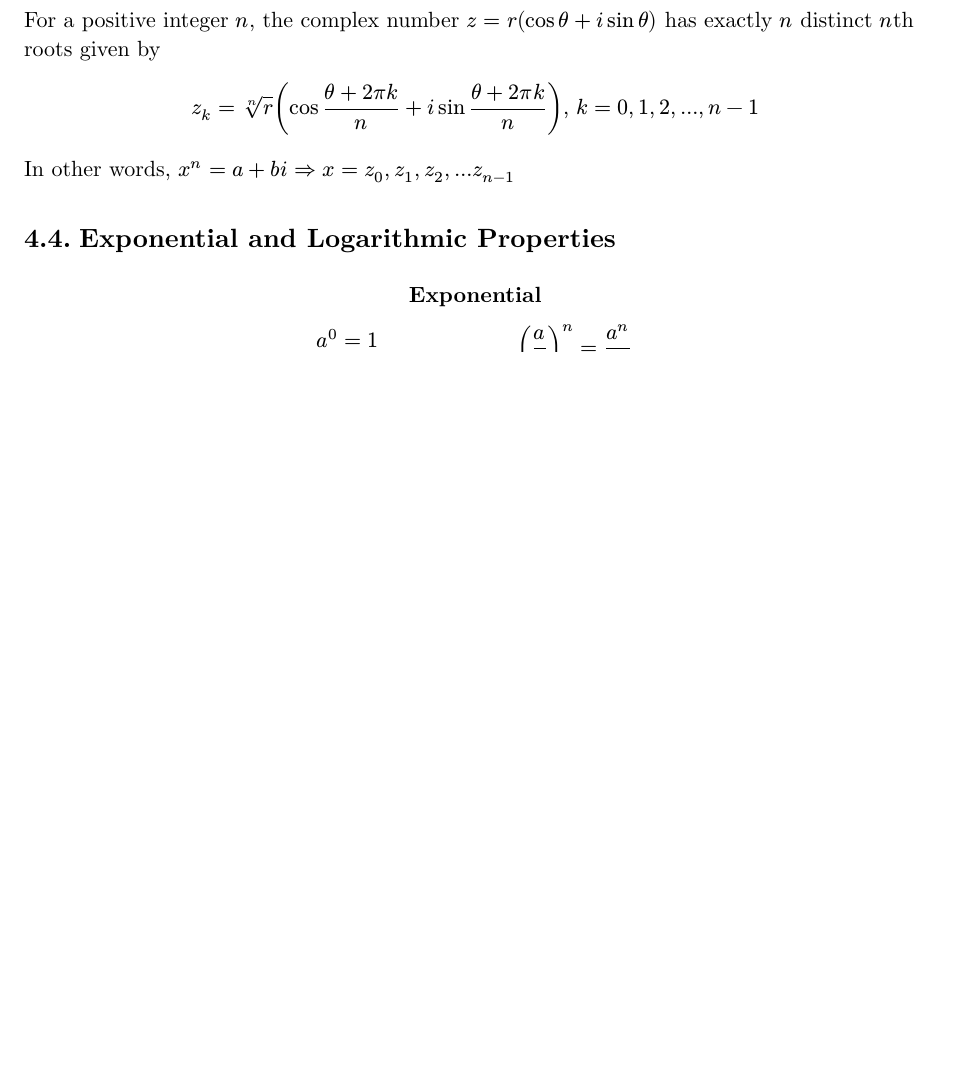
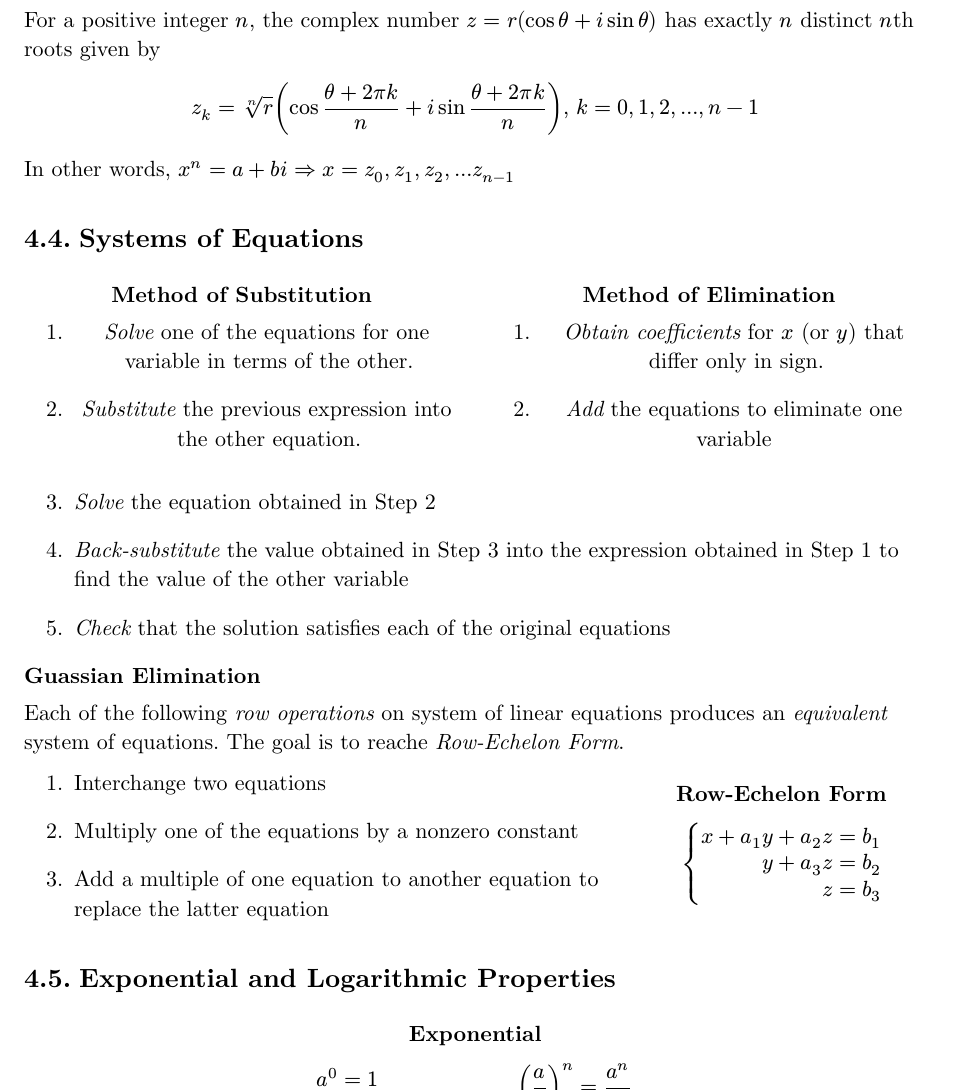
Before and after one commit to Ko-Phi/Math-Formulas, a Typst document (Mathletes Formulas.typ): part of page 11 of 11 before the commit and part of page 11 of 12 after it, cut so that both start at the same text, the shorter picture padded with empty space. The pictures show the PDF file Mathletes Formulas.pdf that the author committed with the source.

Commit message:
Add Systems of Equations

```diff
--- a/Mathletes Formulas.typ
+++ b/Mathletes Formulas.typ
@@ -962,3 +962,37 @@ $
 
 In other words, $x^n = a + b i => x = z_0, z_1, z_2, ... z_(n - 1)$
 
+== Systems of Equations
+
+#grid(
+  [
+    === Method of Substitution
+
+    + _Solve_ one of the equations for one variable in terms of the other.
+    + _Substitute_ the previous expression into the other equation.
+  ],
+  [
+    === Method of Elimination
+
+    + _Obtain coefficients_ for $x$ (or $y$) that differ only in sign.
+    + _Add_ the equations to eliminate one variable
+  ],
+)
+
+#v(1em)
+
+3. _Solve_ the equation obtained in Step 2
+4. _Back-substitute_ the value obtained in Step 3 into the expression obtained in Step 1 to find the value of the other variable
+5. _Check_ that the solution satisfies each of the original equations
+
+=== Guassian Elimination
+
+Each of the following _row operations_ on system of linear equations produces an _equivalent_ system of equations. The goal is to reache _Row-Echelon Form_.
+
+#grid(
+  columns: (2fr, 1fr),
+  align: (left + horizon, center + horizon),
+  [
+    + Interchange two equations
+    + Multiply one of the equations by a nonzero constant
+    + Add a multiple of one equation to another equation to replace the latter equation
```
Also changed, not shown: Mathletes Formulas.pdf, Mathletes Formulas.typ (13 more changed lines).
